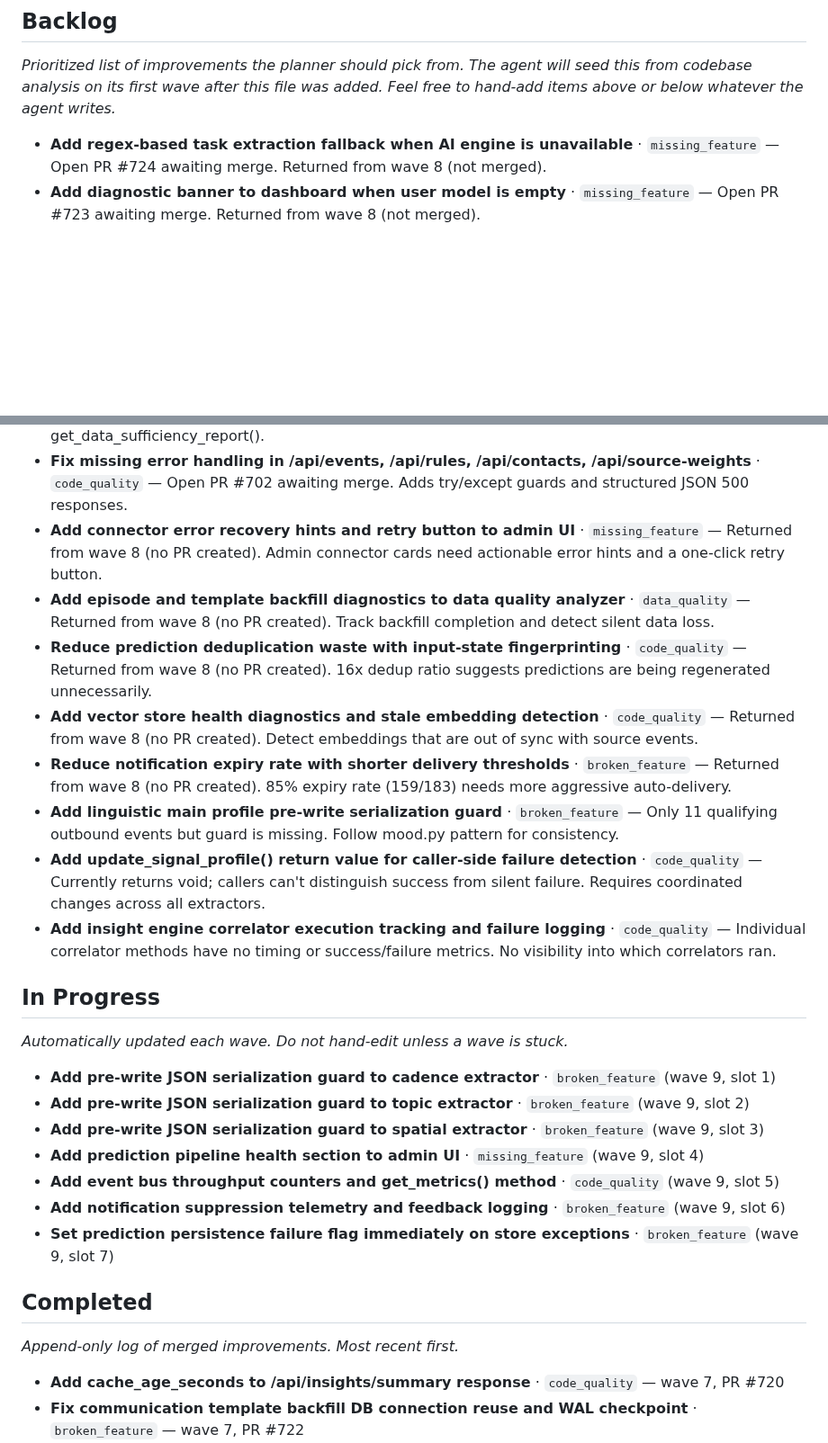
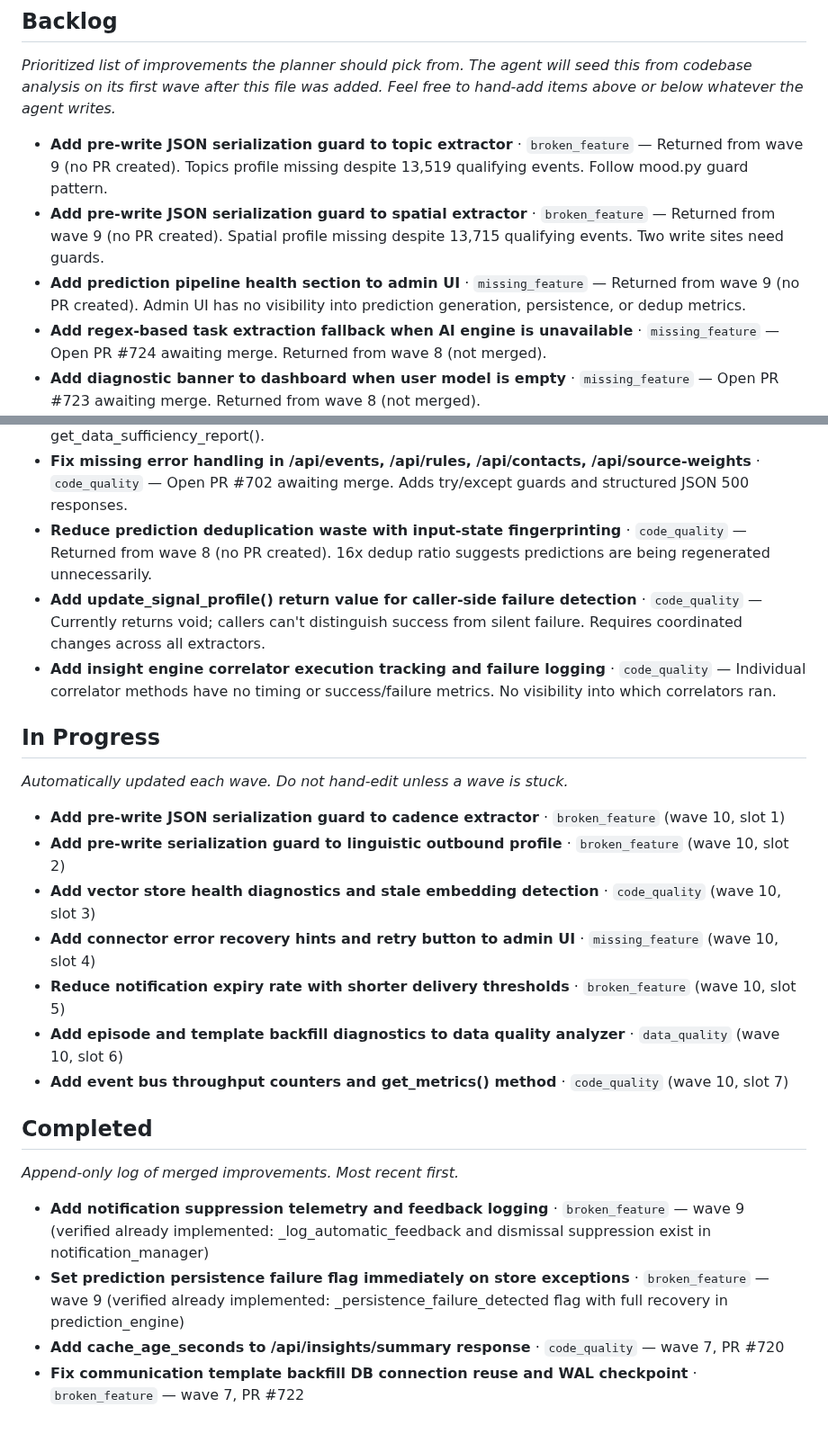
Before and after one commit to jlgreen11/life-os, a Markdown page: docs/improvements.md, 2 parts joined by grey strips. Shown at 90% size. GitHub-like rendering; blank space fills up the shorter version.

Commit message:
chore(improvements): update backlog (wave 10)

```diff
--- a/docs/improvements.md
+++ b/docs/improvements.md
@@ -41,18 +41,16 @@ Feel free to hand-add items above or below whatever the agent writes._
 <!-- AGENT-MANAGED: the planner adds/removes items here each wave. Human edits
      are preserved as long as they follow the item format below. -->
 
+- **Add pre-write JSON serialization guard to topic extractor** · `broken_feature` — Returned from wave 9 (no PR created). Topics profile missing despite 13,519 qualifying events. Follow mood.py guard pattern.
+- **Add pre-write JSON serialization guard to spatial extractor** · `broken_feature` — Returned from wave 9 (no PR created). Spatial profile missing despite 13,715 qualifying events. Two write sites need guards.
+- **Add prediction pipeline health section to admin UI** · `missing_feature` — Returned from wave 9 (no PR created). Admin UI has no visibility into prediction generation, persistence, or dedup metrics.
 - **Add regex-based task extraction fallback when AI engine is unavailable** · `missing_feature` — Open PR #724 awaiting merge. Returned from wave 8 (not merged).
 - **Add diagnostic banner to dashboard when user model is empty** · `missing_feature` — Open PR #723 awaiting merge. Returned from wave 8 (not merged).
 - **Fix temporal signal profile persistence failure (13,726 qualifying events, 0 profile)** · `broken_feature` — Open PR #700 awaiting merge. Temporal extractor writes fail silently; WAL resilience and retry needed.
 - **Fix decision signal profile persistence and add fallback signal extraction** · `broken_feature` — Open PR #699 awaiting merge. Decision profile writes lost to WAL; needs write verification.
 - **Add signal profile freshness check to insight engine data sufficiency report** · `missing_feature` — Open PR #701 awaiting merge. Adds freshness/staleness tracking per profile to get_data_sufficiency_report().
 - **Fix missing error handling in /api/events, /api/rules, /api/contacts, /api/source-weights** · `code_quality` — Open PR #702 awaiting merge. Adds try/except guards and structured JSON 500 responses.
-- **Add connector error recovery hints and retry button to admin UI** · `missing_feature` — Returned from wave 8 (no PR created). Admin connector cards need actionable error hints and a one-click retry button.
-- **Add episode and template backfill diagnostics to data quality analyzer** · `data_quality` — Returned from wave 8 (no PR created). Track backfill completion and detect silent data loss.
 - **Reduce prediction deduplication waste with input-state fingerprinting** · `code_quality` — Returned from wave 8 (no PR created). 16x dedup ratio suggests predictions are being regenerated unnecessarily.
-- **Add vector store health diagnostics and stale embedding detection** · `code_quality` — Returned from wave 8 (no PR created). Detect embeddings that are out of sync with source events.
-- **Reduce notification expiry rate with shorter delivery thresholds** · `broken_feature` — Returned from wave 8 (no PR created). 85% expiry rate (159/183) needs more aggressive auto-delivery.
-- **Add linguistic main profile pre-write serialization guard** · `broken_feature` — Only 11 qualifying outbound events but guard is missing. Follow mood.py pattern for consistency.
 - **Add update_signal_profile() return value for caller-side failure detection** · `code_quality` — Currently returns void; callers can't distinguish success from silent failure. Requires coordinated changes across all extractors.
 - **Add insight engine correlator execution tracking and failure logging** · `code_quality` — Individual correlator methods have no timing or success/failure metrics. No visibility into which correlators ran.
 
@@ -62,13 +60,13 @@ _Automatically updated each wave. Do not hand-edit unless a wave is stuck._
 
 <!-- AGENT-MANAGED -->
 
-- **Add pre-write JSON serialization guard to cadence extractor** · `broken_feature` (wave 9, slot 1)
-- **Add pre-write JSON serialization guard to topic extractor** · `broken_feature` (wave 9, slot 2)
-- **Add pre-write JSON serialization guard to spatial extractor** · `broken_feature` (wave 9, slot 3)
-- **Add prediction pipeline health section to admin UI** · `missing_feature` (wave 9, slot 4)
-- **Add event bus throughput counters and get_metrics() method** · `code_quality` (wave 9, slot 5)
-- **Add notification suppression telemetry and feedback logging** · `broken_feature` (wave 9, slot 6)
-- **Set prediction persistence failure flag immediately on store exceptions** · `broken_feature` (wave 9, slot 7)
+- **Add pre-write JSON serialization guard to cadence extractor** · `broken_feature` (wave 10, slot 1)
+- **Add pre-write serialization guard to linguistic outbound profile** · `broken_feature` (wave 10, slot 2)
+- **Add vector store health diagnostics and stale embedding detection** · `code_quality` (wave 10, slot 3)
+- **Add connector error recovery hints and retry button to admin UI** · `missing_feature` (wave 10, slot 4)
+- **Reduce notification expiry rate with shorter delivery thresholds** · `broken_feature` (wave 10, slot 5)
+- **Add episode and template backfill diagnostics to data quality analyzer** · `data_quality` (wave 10, slot 6)
+- **Add event bus throughput counters and get_metrics() method** · `code_quality` (wave 10, slot 7)
 
 ## Completed
 
@@ -76,6 +74,8 @@ _Append-only log of merged improvements. Most recent first._
 
 <!-- AGENT-MANAGED: planner prepends completed items here. -->
 
+- **Add notification suppression telemetry and feedback logging** · `broken_feature` — wave 9 (verified already implemented: _log_automatic_feedback and dismissal suppression exist in notification_manager)
+- **Set prediction persistence failure flag immediately on store exceptions** · `broken_feature` — wave 9 (verified already implemented: _persistence_failure_detected flag with full recovery in prediction_engine)
 - **Add cache_age_seconds to /api/insights/summary response** · `code_quality` — wave 7, PR #720
 - **Fix communication template backfill DB connection reuse and WAL checkpoint** · `broken_feature` — wave 7, PR #722
 - **Fix episode backfill missing post-write verification and WAL checkpoint** · `broken_feature` — wave 7, PR #719
```
